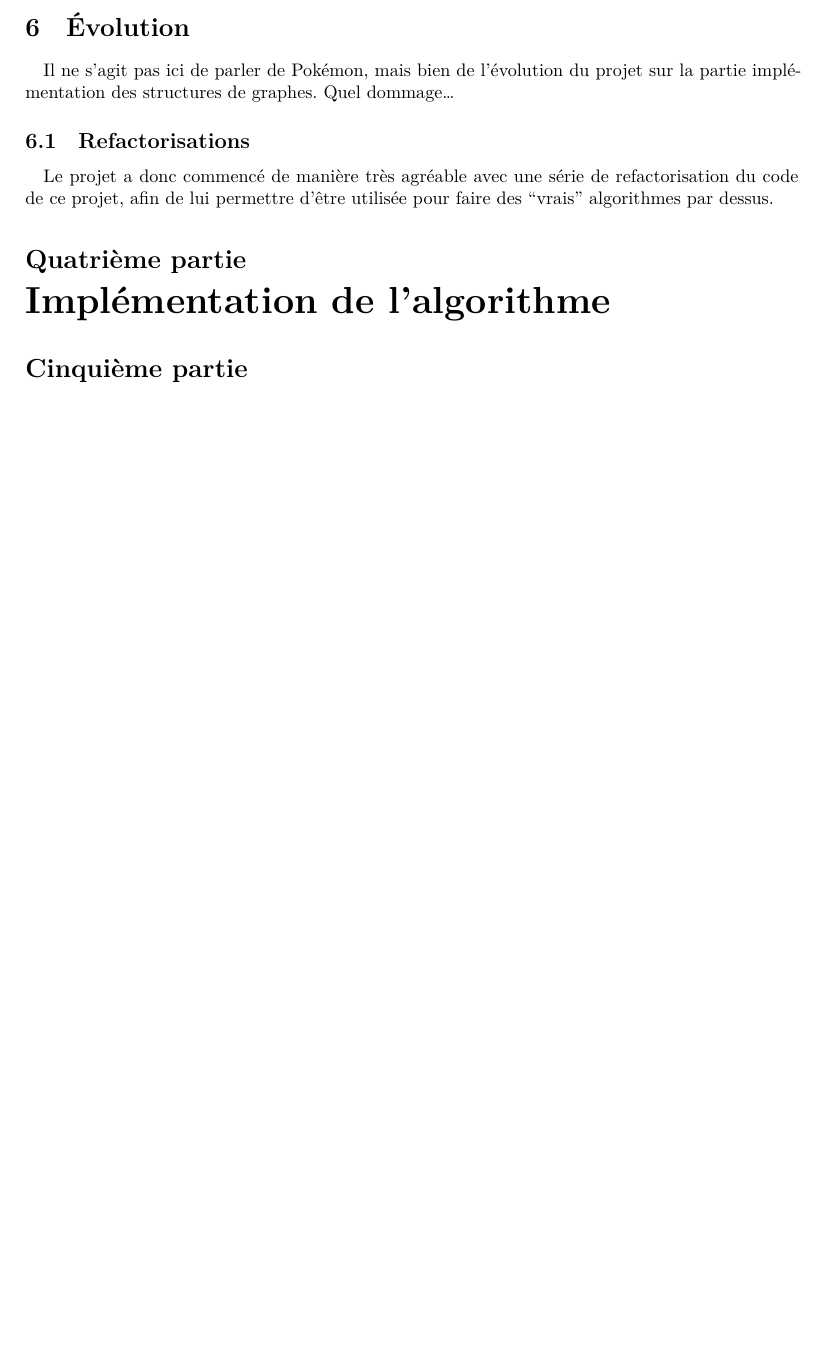
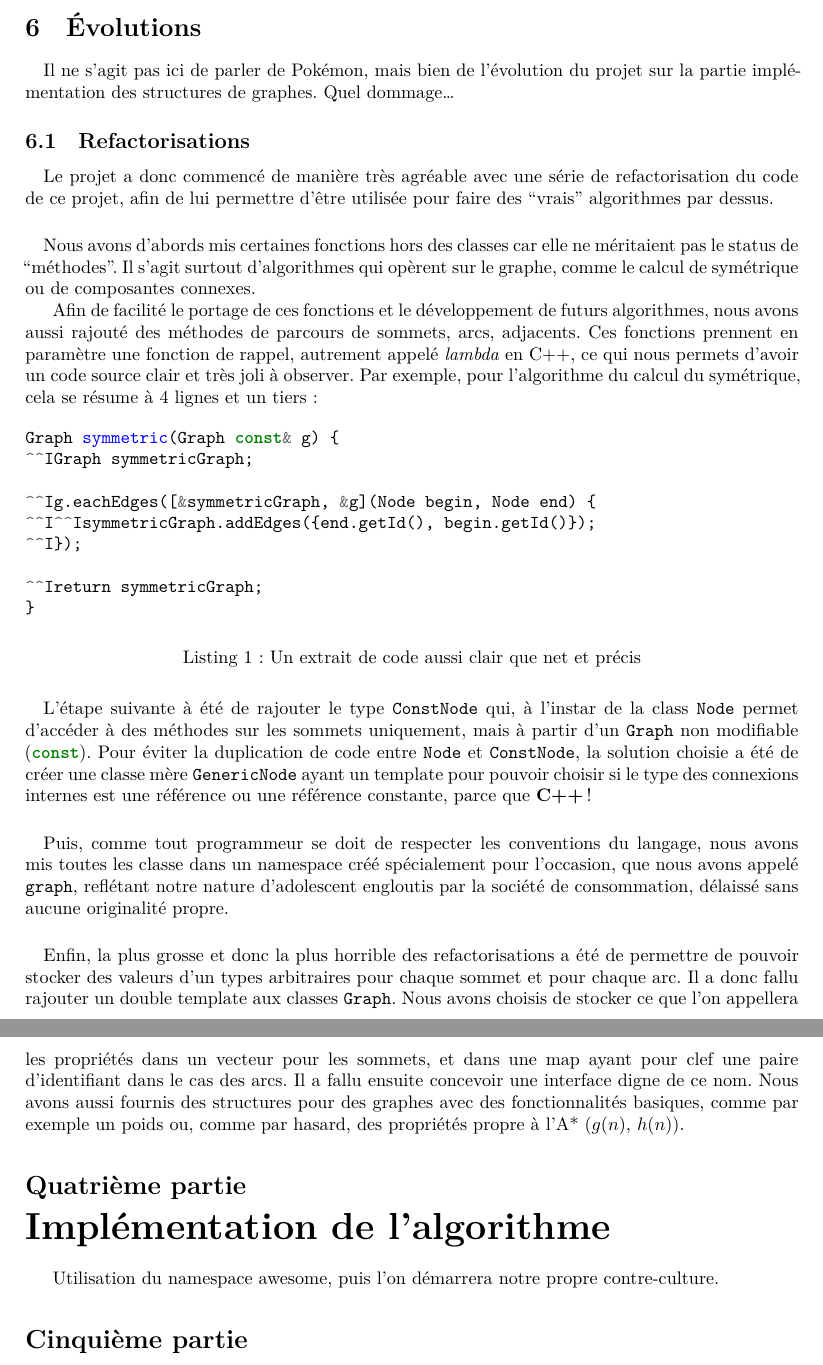
Before and after one commit to minijackson/PR-3602, a LaTeX document (report/main.tex): part of page 7 of 7 before the commit and two parts of pages 7 and 8 of 8 after it, the two joined at a grey line, cut at the place of the change, the shorter picture padded with empty space. Compiled offline with XeLaTeX; a missing font is replaced by an installed copy or a similar font.

Commit message:
Adding refacto part

```diff
--- a/report/main.tex
+++ b/report/main.tex
@@ -18,7 +18,7 @@
 \usepackage{fontspec}
 
 \usepackage{minted}
-\usemintedstyle{colorful}
+%\usemintedstyle{colorful}
 
 \usepackage{pdfpages}
 
@@ -238,7 +238,7 @@ projet.
 		\end{minted}
 \end{itemize}
 
-\section{Évolution}
+\section{Évolutions}
 
 \paragraph{} Il ne s'agit pas ici de parler de Pokémon, mais bien de
 l'évolution du projet sur la partie implémentation des structures de graphes.
@@ -250,7 +250,64 @@ Quel dommage\ldots
 de refactorisation du code de ce projet, afin de lui permettre d'être utilisée
 pour faire des ``vrais'' algorithmes par dessus.
 
+\paragraph{} Nous avons d'abords mis certaines fonctions hors des classes car
+elle ne méritaient pas le status de ``méthodes''. Il s'agit surtout
+d'algorithmes qui opèrent sur le graphe, comme le calcul de symétrique ou de
+composantes connexes.
+
+Afin de facilité le portage de ces fonctions et le développement de futurs
+algorithmes, nous avons aussi rajouté des méthodes de parcours de sommets,
+arcs, adjacents. Ces fonctions prennent en paramètre une fonction de rappel,
+autrement appelé \emph{lambda} en C++, ce qui nous permets d'avoir un code
+source clair et très joli à observer. Par exemple, pour l'algorithme du calcul
+du symétrique, cela se résume à 4 lignes et un tiers:
+
+\begin{listing}[H]
+\begin{minted}{cpp}
+Graph symmetric(Graph const& g) {
+	Graph symmetricGraph;
+
+	g.eachEdges([&symmetricGraph, &g](Node begin, Node end) {
+		symmetricGraph.addEdges({end.getId(), begin.getId()});
+	});
+
+	return symmetricGraph;
+}
+\end{minted}
+\caption{Un extrait de code aussi clair que net et précis}
+\label{tsp:symmetric}
+\end{listing}
+
+\paragraph{} L'étape suivante à été de rajouter le type \texttt{ConstNode} qui,
+à l'instar de la class \texttt{Node} permet d'accéder à des méthodes sur les
+sommets uniquement, mais à partir d'un \texttt{Graph} non modifiable
+(\mintinline{cpp}{const}). Pour éviter la duplication de code entre
+\texttt{Node} et \texttt{ConstNode}, la solution choisie a été de créer une
+classe mère \texttt{GenericNode} ayant un template pour pouvoir choisir si le
+type des connexions internes est une référence ou une référence constante,
+parce que \textbf{C++}!
+
+\paragraph{} Puis, comme tout programmeur se doit de respecter les conventions
+du langage, nous avons mis toutes les classe dans un namespace créé
+spécialement pour l'occasion, que nous avons appelé \texttt{graph}, reflétant
+notre nature d'adolescent engloutis par la société de consommation, délaissé
+sans aucune originalité propre.
+
+\paragraph{} Enfin, la plus grosse et donc la plus horrible des
+refactorisations a été de permettre de pouvoir stocker des valeurs d'un types
+arbitraires pour chaque sommet et pour chaque arc. Il a donc fallu rajouter un
+double template aux classes \texttt{Graph}. Nous avons choisis de stocker ce
+que l'on appellera les propriétés dans un vecteur pour les sommets, et dans une
+map ayant pour clef une paire d'identifiant dans le cas des arcs. Il a fallu
+ensuite concevoir une interface digne de ce nom. Nous avons aussi fournis des
+structures pour des graphes avec des fonctionnalités basiques, comme par
+exemple un poids ou, comme par hasard, des propriétés propre à l'A* ($g(n)$,
+$h(n)$).
+
 \part{Implémentation de l'algorithme}
+
+Utilisation du namespace awesome, puis l'on démarrera notre propre
+contre-culture.
 
 \part{Tests}
 
```
